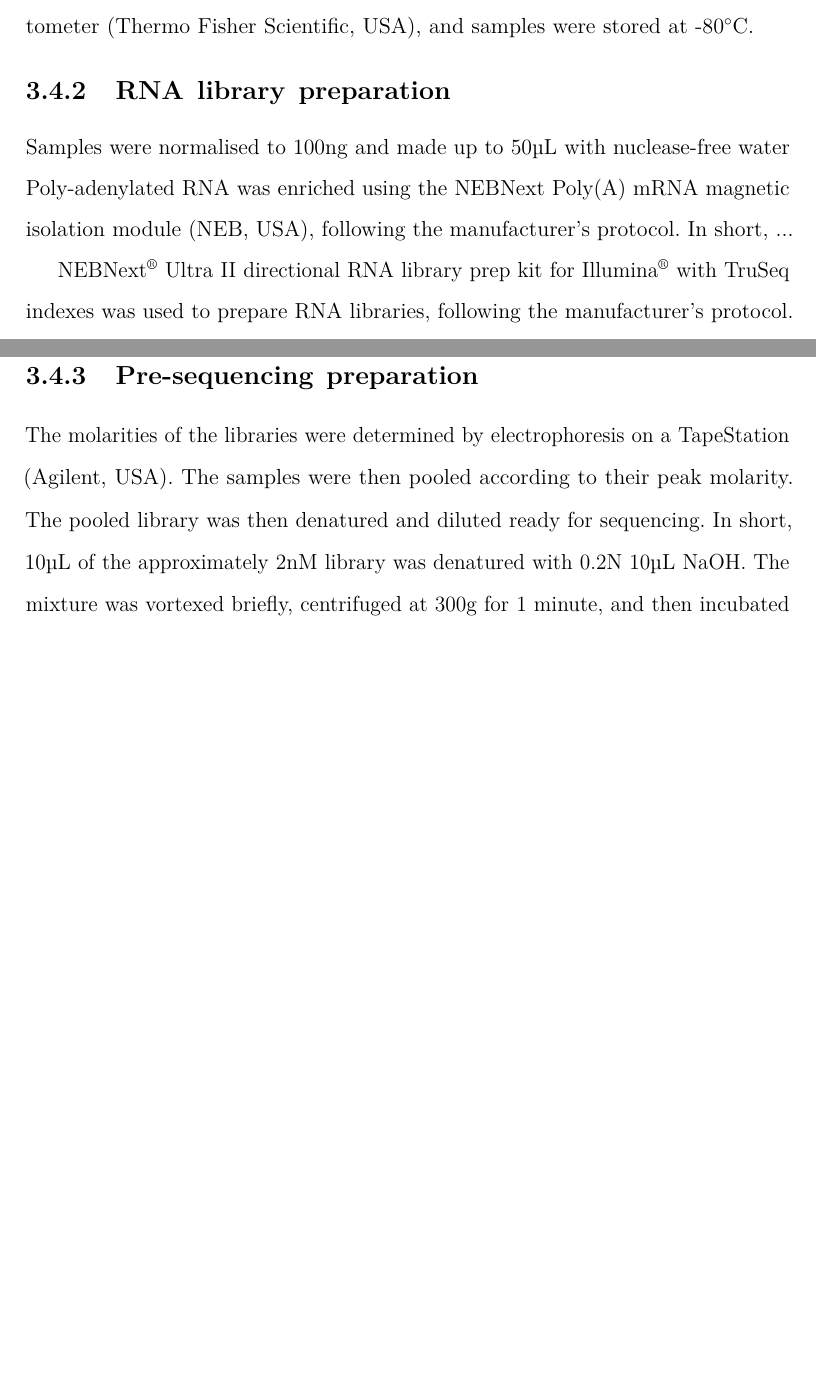
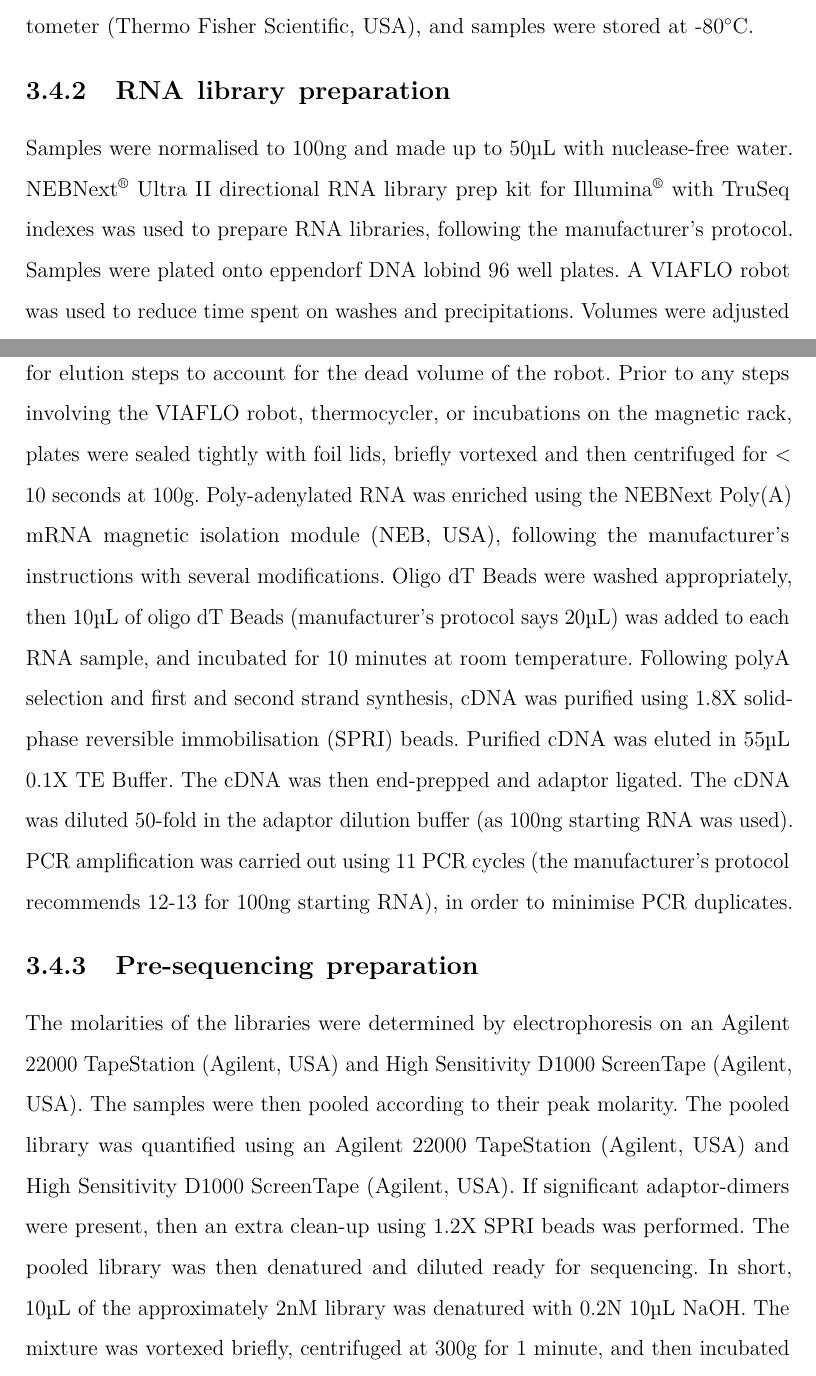
Before and after one commit to annajbott/Thesis, a LaTeX thesis (Oxford_Thesis.tex, which reads text/Chapter_3_Methods/cell_methods.tex): two parts of pages 78 and 79 of 217 before the commit and two parts of pages 78 and 79 of 218 after it, joined at a grey line, cut so that both start at the same text, the shorter picture padded with empty space. Compiled offline with pdfLaTeX.

Commit message:
bulk RNA methods added

```diff
--- a/text/Chapter_3_Methods/cell_methods.tex
+++ b/text/Chapter_3_Methods/cell_methods.tex
@@ -75,18 +75,26 @@ The column was transferred to an RNase-free tube and eluted with 50\ul{} of nucl
 The RNA concentration was quantified using a NanoDrop ND-1000 Spectrophotometer (Thermo Fisher Scientific, USA), and samples were stored at -80\C{}.
 
 \subsection{RNA library preparation}
-Samples were normalised to 100\si{\ng} and made up to 50\ul{} with nuclease-free water
-Poly-adenylated RNA was enriched using the NEBNext Poly(A) mRNA magnetic isolation module (NEB, USA), following the manufacturer's protocol.
-In short, ...
-
-
+Samples were normalised to 100\si{\ng} and made up to 50\ul{} with nuclease-free water.
 NEBNext\textsuperscript{\textregistered} Ultra II directional RNA library prep kit for Illumina\textsuperscript{\textregistered} with TruSeq indexes was used to prepare RNA libraries, following the manufacturer's protocol.
-
-
+Samples were plated onto eppendorf DNA lobind 96 well plates.
+A VIAFLO robot was used to reduce time spent on washes and precipitations.
+Volumes were adjusted for elution steps to account for the dead volume of the robot.
+Prior to any steps involving the VIAFLO robot, thermocycler, or incubations on the magnetic rack, plates were sealed tightly with foil lids, briefly vortexed and then centrifuged for < 10 seconds at 100g.
+Poly-adenylated RNA was enriched using the NEBNext Poly(A) mRNA magnetic isolation module (NEB, USA), following the manufacturer's instructions with several modifications.
+Oligo dT Beads were washed appropriately, then 10\ul{} of oligo dT Beads (manufacturer's protocol says 20\ul{}) was added to each RNA sample, and incubated for 10 minutes at room temperature.
+Following polyA selection and first and second strand synthesis, cDNA was purified using 1.8X solid-phase reversible immobilisation (SPRI)
+beads.
+Purified cDNA was eluted in 55\ul{} 0.1X TE Buffer.
+The cDNA was then end-prepped and adaptor ligated.
+The cDNA was diluted 50-fold in the adaptor dilution buffer (as 100ng starting RNA was used).
+PCR amplification was carried out using 11 PCR cycles (the manufacturer's protocol recommends 12-13 for 100ng starting RNA), in order to minimise PCR duplicates.
 
 \subsection{Pre-sequencing preparation}\label{subsec:preseq}
-The molarities of the libraries were determined by electrophoresis on a TapeStation (Agilent, USA).
+The molarities of the libraries were determined by electrophoresis on an Agilent 22000 TapeStation (Agilent, USA) and High Sensitivity D1000 ScreenTape (Agilent, USA).
 The samples were then pooled according to their peak molarity.
+The pooled library was quantified using an Agilent 22000 TapeStation (Agilent, USA) and High Sensitivity D1000 ScreenTape (Agilent, USA).
+If significant adaptor-dimers were present, then an extra clean-up using 1.2X SPRI beads was performed.
 The pooled library was then denatured and diluted ready for sequencing.
 In short, 10\ul{} of the approximately 2\si{\nano\Molar} library was denatured with 0.2N 10\ul{} NaOH.
 The mixture was vortexed briefly, centrifuged at 300g for 1 minute, and then incubated at room temperature for 5 minutes.
```
Also changed, not shown: text/Chapter_3_Methods/cell_methods.tex (2 more changed lines).
